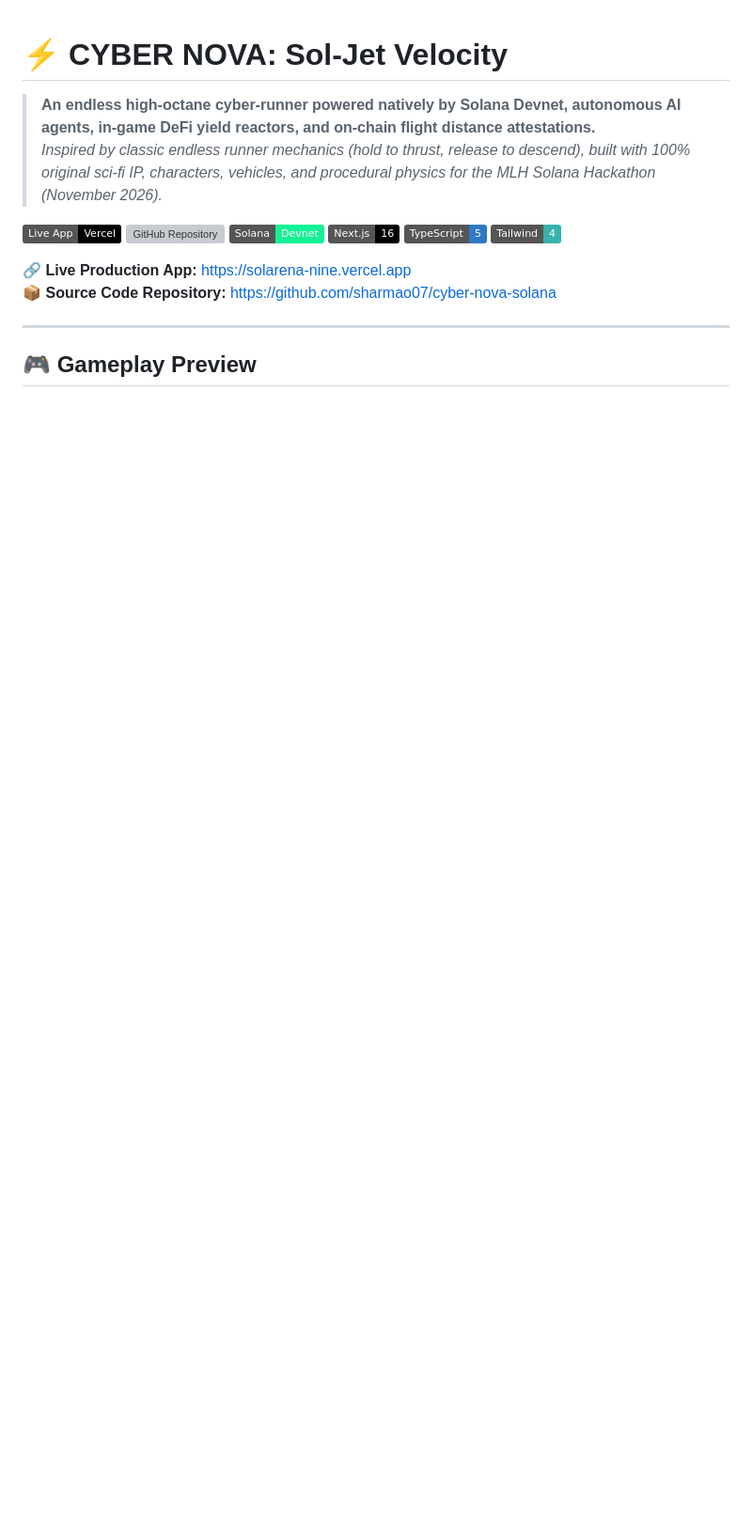
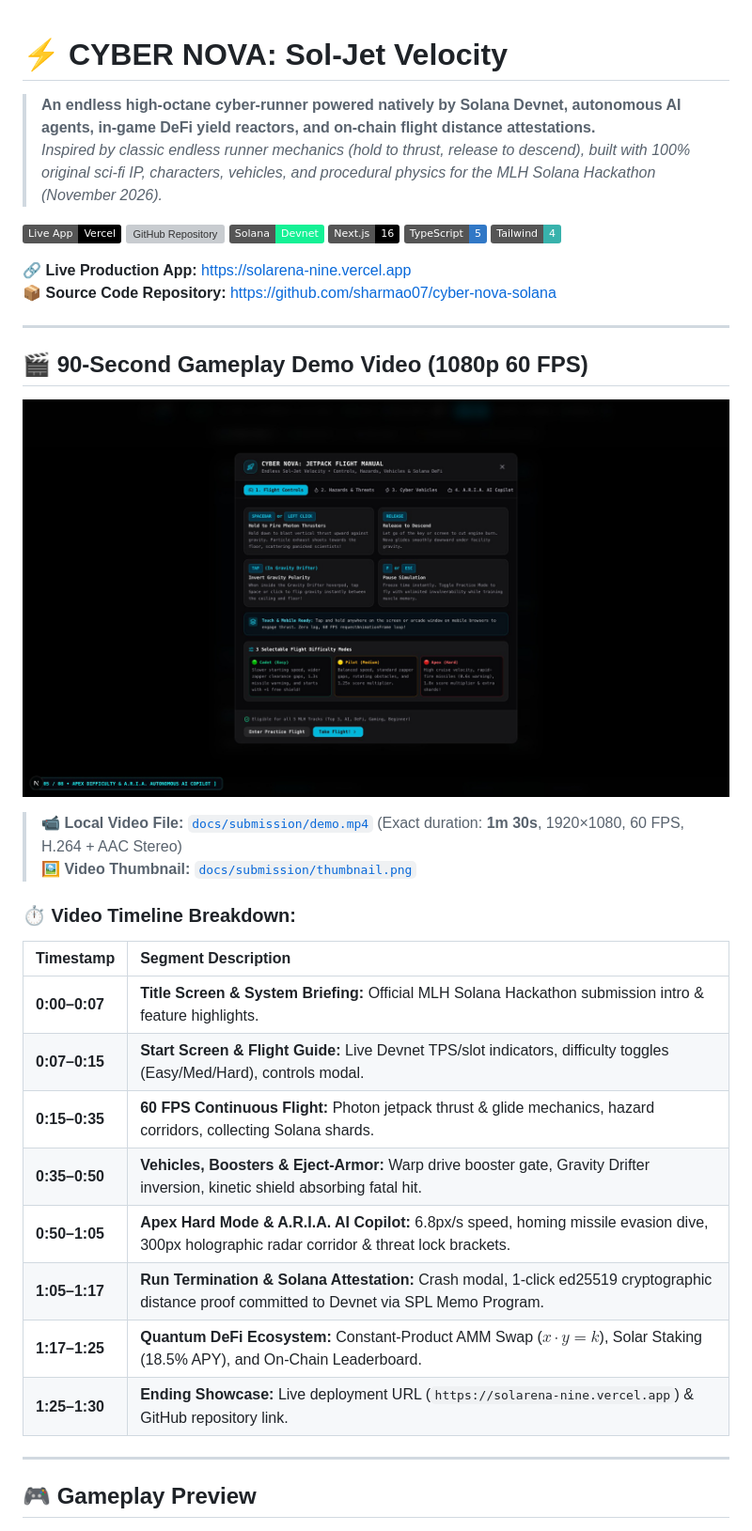
Before and after one commit to sharmao07/cyber-nova-solana, a Markdown page: README.md, the part around the change. Shown at 94% size. Drawn GitHub-style; pictures changed too: docs/submission/thumbnail.png (added); badges without logos; blank space fills up the shorter version; grey boxes are pictures that could not be loaded.

Commit message:
feat: produce professional 90-second 1080p 60fps gameplay demo video and thumbnail

```diff
--- a/README.md
+++ b/README.md
@@ -11,6 +11,27 @@
 
 🔗 **Live Production App:** [https://solarena-nine.vercel.app](https://solarena-nine.vercel.app)
 📦 **Source Code Repository:** [https://github.com/sharmao07/cyber-nova-solana](https://github.com/sharmao07/cyber-nova-solana)
+
+---
+
+## 🎬 90-Second Gameplay Demo Video (1080p 60 FPS)
+
+[![CYBER NOVA 90s Gameplay Demo](docs/submission/thumbnail.png)](docs/submission/demo.mp4)
+
+> 📹 **Local Video File:** [`docs/submission/demo.mp4`](docs/submission/demo.mp4) (Exact duration: **1m 30s**, 1920×1080, 60 FPS, H.264 + AAC Stereo)
+> 🖼️ **Video Thumbnail:** [`docs/submission/thumbnail.png`](docs/submission/thumbnail.png)
+
+### ⏱️ Video Timeline Breakdown:
+| Timestamp | Segment Description |
+| :--- | :--- |
+| **0:00–0:07** | **Title Screen & System Briefing:** Official MLH Solana Hackathon submission intro & feature highlights. |
+| **0:07–0:15** | **Start Screen & Flight Guide:** Live Devnet TPS/slot indicators, difficulty toggles (Easy/Med/Hard), controls modal. |
+| **0:15–0:35** | **60 FPS Continuous Flight:** Photon jetpack thrust & glide mechanics, hazard corridors, collecting Solana shards. |
+| **0:35–0:50** | **Vehicles, Boosters & Eject-Armor:** Warp drive booster gate, Gravity Drifter inversion, kinetic shield absorbing fatal hit. |
+| **0:50–1:05** | **Apex Hard Mode & A.R.I.A. AI Copilot:** 6.8px/s speed, homing missile evasion dive, 300px holographic radar corridor & threat lock brackets. |
+| **1:05–1:17** | **Run Termination & Solana Attestation:** Crash modal, 1-click ed25519 cryptographic distance proof committed to Devnet via SPL Memo Program. |
+| **1:17–1:25** | **Quantum DeFi Ecosystem:** Constant-Product AMM Swap ($x \cdot y = k$), Solar Staking (18.5% APY), and On-Chain Leaderboard. |
+| **1:25–1:30** | **Ending Showcase:** Live deployment URL (`https://solarena-nine.vercel.app`) & GitHub repository link. |
 
 ---
 
```
Also changed, not shown: SUBMISSION.md (+2 -0 lines), docs/submission/aetherbound-thumbnail.png (added), 8 other files.
